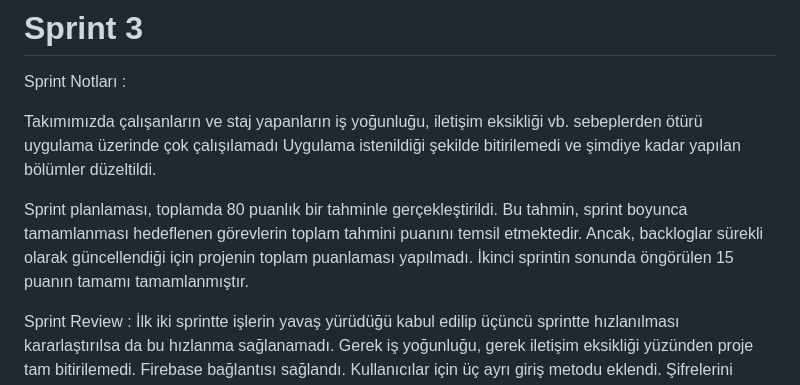
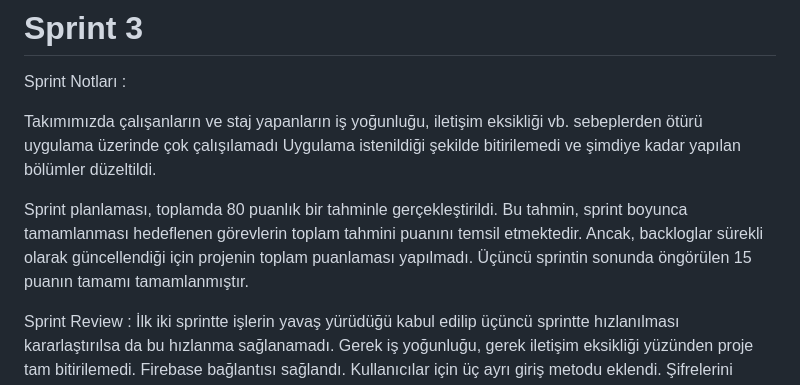
Before and after one commit to Yaizzz/F28_Luminexa, a Markdown page: README.md, the part around the change. GitHub-like rendering.

```diff
--- a/README.md
+++ b/README.md
@@ -150,7 +150,7 @@ Sprint Notları :
 
 Takımımızda çalışanların ve staj yapanların iş yoğunluğu, iletişim eksikliği vb. sebeplerden ötürü uygulama üzerinde çok çalışılamadı Uygulama istenildiği şekilde bitirilemedi ve şimdiye kadar yapılan bölümler düzeltildi.
 
-Sprint planlaması, toplamda 80 puanlık bir tahminle gerçekleştirildi. Bu tahmin, sprint boyunca tamamlanması hedeflenen görevlerin toplam tahmini puanını temsil etmektedir. Ancak, backloglar sürekli olarak güncellendiği için projenin toplam puanlaması yapılmadı. İkinci sprintin sonunda öngörülen 15 puanın tamamı tamamlanmıştır.
+Sprint planlaması, toplamda 80 puanlık bir tahminle gerçekleştirildi. Bu tahmin, sprint boyunca tamamlanması hedeflenen görevlerin toplam tahmini puanını temsil etmektedir. Ancak, backloglar sürekli olarak güncellendiği için projenin toplam puanlaması yapılmadı. Üçüncü sprintin sonunda öngörülen 15 puanın tamamı tamamlanmıştır.
 
 Sprint Review : İlk iki sprintte işlerin yavaş yürüdüğü kabul edilip üçüncü sprintte hızlanılması kararlaştırılsa da bu hızlanma sağlanamadı. Gerek iş yoğunluğu, gerek iletişim eksikliği yüzünden proje tam bitirilemedi. Firebase bağlantısı sağlandı. Kullanıcılar için üç ayrı giriş metodu eklendi. Şifrelerini unutmaları halinde mail yollayacak sistem entegre edildil. Etkinlikler için firestore yapısı oluşturuldu ve uygulama ile iletişimi sağlandı. Etkinlik kayıt için sayfa oluşturuldu ve çalıştığı teyit edildi.
 
```
